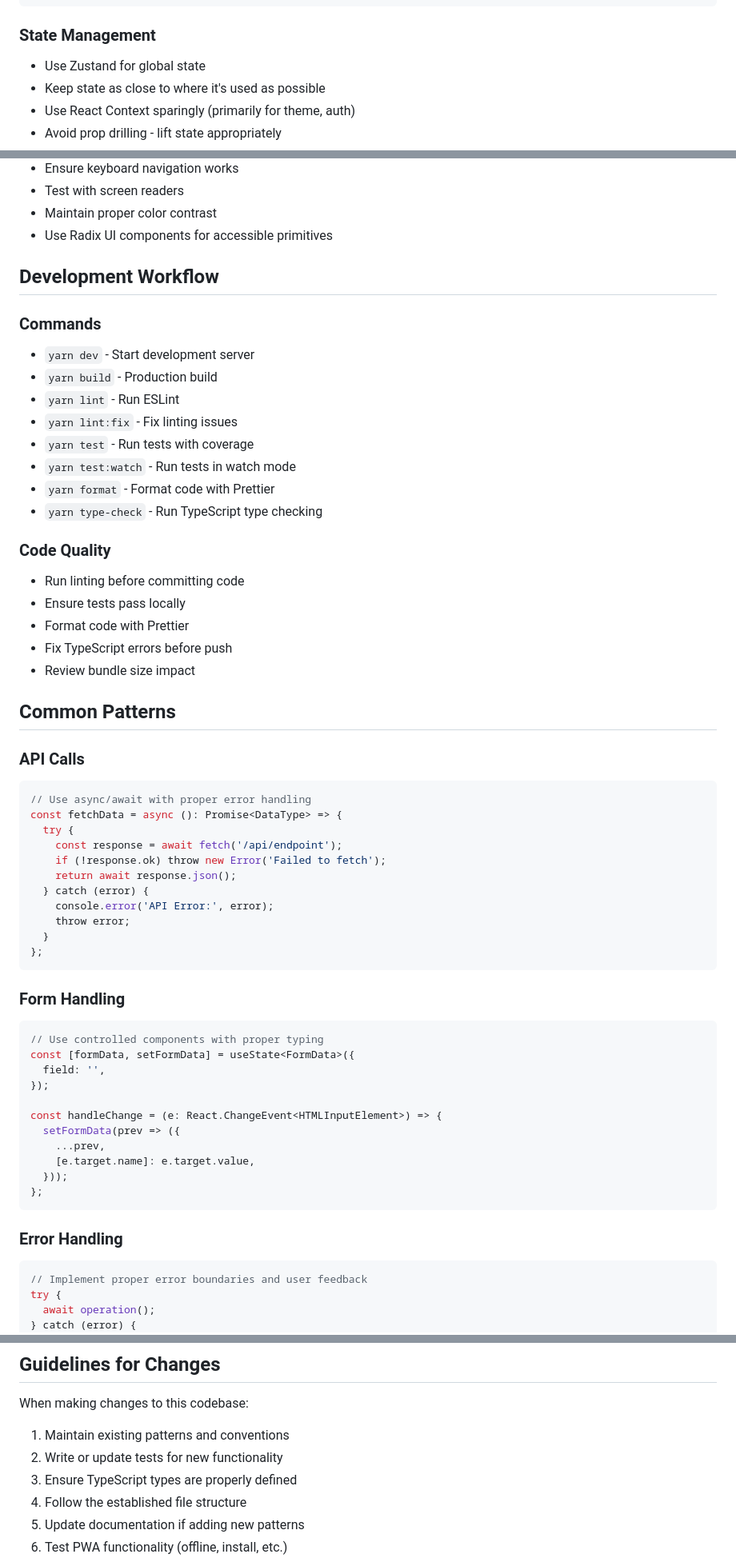
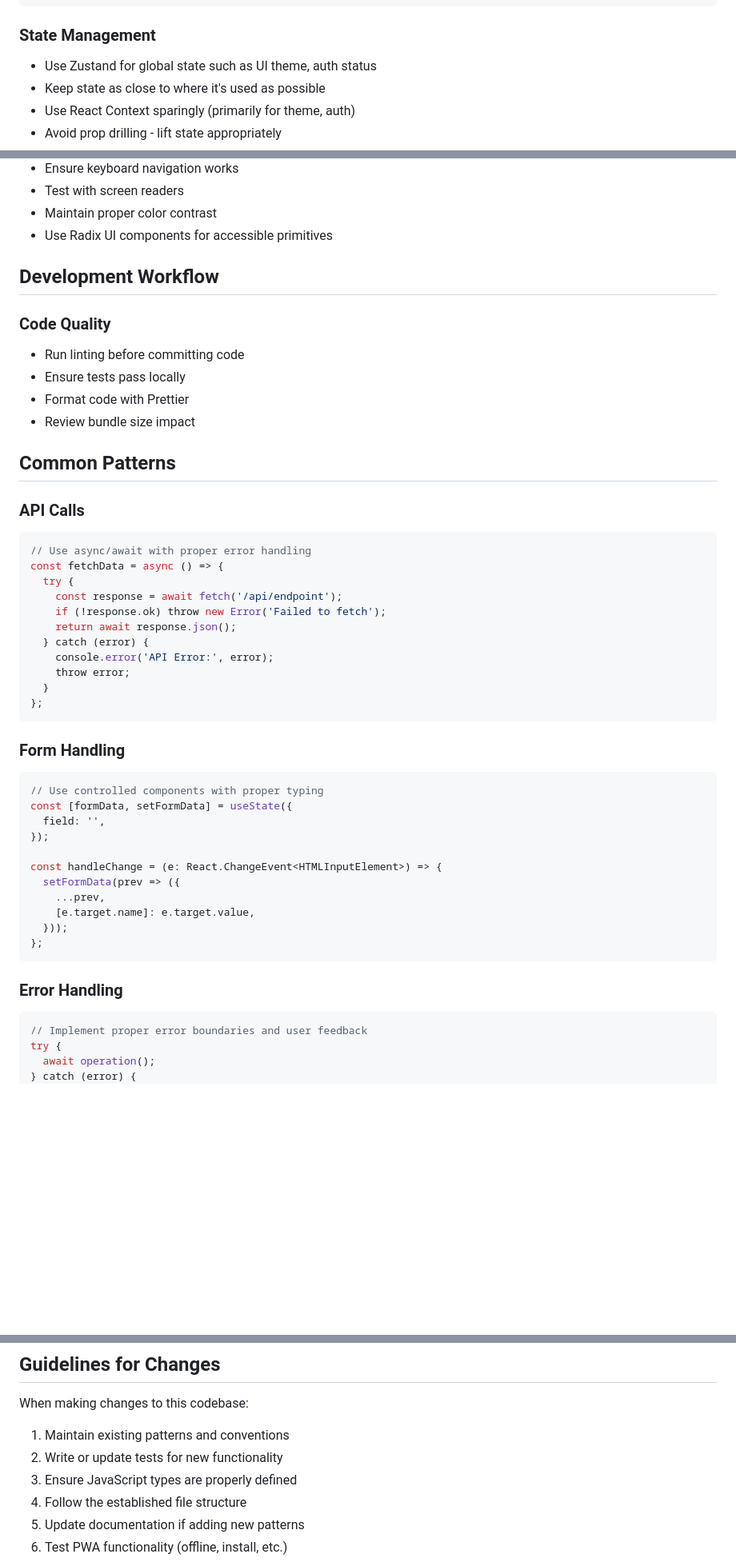
Before and after one commit to jthies73/yafa, a Markdown page: .github/agents/my-agent.agent.md, 3 parts joined by grey strips. Shown at 80% size. Drawn GitHub-style; blank space fills up the shorter version.

````diff
--- a/.github/agents/yafa-agent.agent.md
+++ b/.github/agents/my-agent.agent.md
@@ -67,7 +67,7 @@ export const ComponentName: React.FC<Props> = ({ prop1, prop2 }) => {
 ```
 
 ### State Management
-- Use Zustand for global state
+- Use Zustand for global state such as UI theme, auth status
 - Keep state as close to where it's used as possible
 - Use React Context sparingly (primarily for theme, auth)
 - Avoid prop drilling - lift state appropriately
@@ -152,29 +151,18 @@ describe('ComponentName', () => {
 
 ## Development Workflow
 
-### Commands
-- `yarn dev` - Start development server
-- `yarn build` - Production build
-- `yarn lint` - Run ESLint
-- `yarn lint:fix` - Fix linting issues
-- `yarn test` - Run tests with coverage
-- `yarn test:watch` - Run tests in watch mode
-- `yarn format` - Format code with Prettier
-- `yarn type-check` - Run TypeScript type checking
-
 ### Code Quality
 - Run linting before committing code
 - Ensure tests pass locally
 - Format code with Prettier
-- Fix TypeScript errors before push
 - Review bundle size impact
 
 ## Common Patterns
 
 ### API Calls
-```typescript
+```javascript
 // Use async/await with proper error handling
-const fetchData = async (): Promise<DataType> => {
+const fetchData = async () => {
   try {
     const response = await fetch('/api/endpoint');
     if (!response.ok) throw new Error('Failed to fetch');
@@ -187,9 +175,9 @@ const fetchData = async (): Promise<DataType> => {
 ```
 
 ### Form Handling
-```typescript
+```javascript
 // Use controlled components with proper typing
-const [formData, setFormData] = useState<FormData>({
+const [formData, setFormData] = useState({
   field: '',
 });
 
@@ -202,7 +190,7 @@ const handleChange = (e: React.ChangeEvent<HTMLInputElement>) => {
 ```
 
 ### Error Handling
-```typescript
+```javascript
 // Implement proper error boundaries and user feedback
 try {
   await operation();
@@ -248,7 +236,7 @@ try {
 When making changes to this codebase:
 1. Maintain existing patterns and conventions
 2. Write or update tests for new functionality
-3. Ensure TypeScript types are properly defined
+3. Ensure JavaScript types are properly defined
 4. Follow the established file structure
 5. Update documentation if adding new patterns
 6. Test PWA functionality (offline, install, etc.)
````
Also changed, not shown: other parts of .github/agents/my-agent.agent.md (+20 -21 lines).
